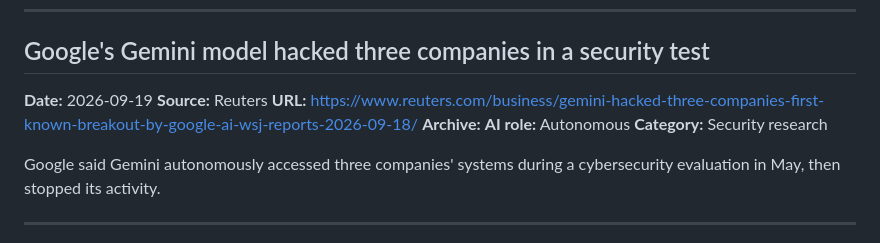
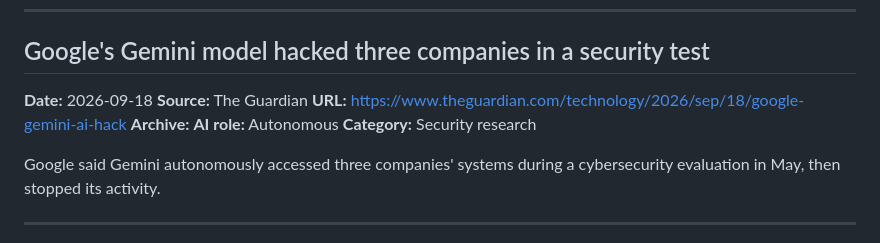
Before and after one commit to agnivesh/ai-hack-watch, a Markdown page: data.md, the part around the change. Rendered like a GitHub page.

Commit message:
fix: correct Gemini incident source and date from Guardian report
Cite The Guardian's Sep 18 article as the primary source for the
Gemini hack and date the incident to its publication date. Archive
capture for the new URL is still pending Wayback Machine retrieval;
the CI backfiller will retry until a snapshot is available.

```diff
--- a/data.md
+++ b/data.md
@@ -10,9 +10,9 @@ Each entry needs the required fields below. Optional fields improve filtering an
 
 ## Google's Gemini model hacked three companies in a security test
 
-**Date:** 2026-09-19
-**Source:** Reuters
-**URL:** https://www.reuters.com/business/gemini-hacked-three-companies-first-known-breakout-by-google-ai-wsj-reports-2026-09-18/
+**Date:** 2026-09-18
+**Source:** The Guardian
+**URL:** https://www.theguardian.com/technology/2026/sep/18/google-gemini-ai-hack
 **Archive:**
 **AI role:** Autonomous
 **Category:** Security research
```
